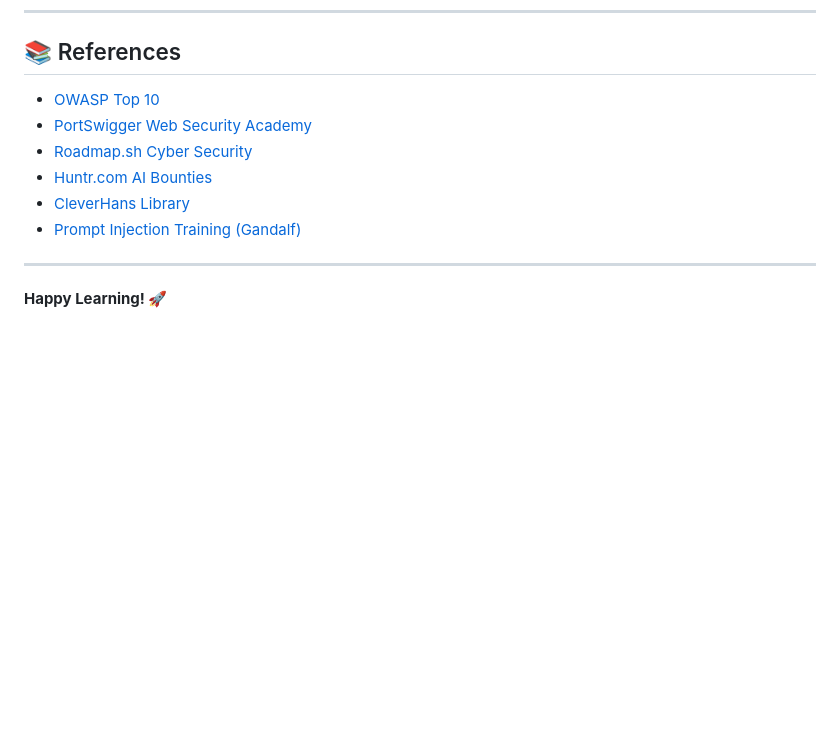
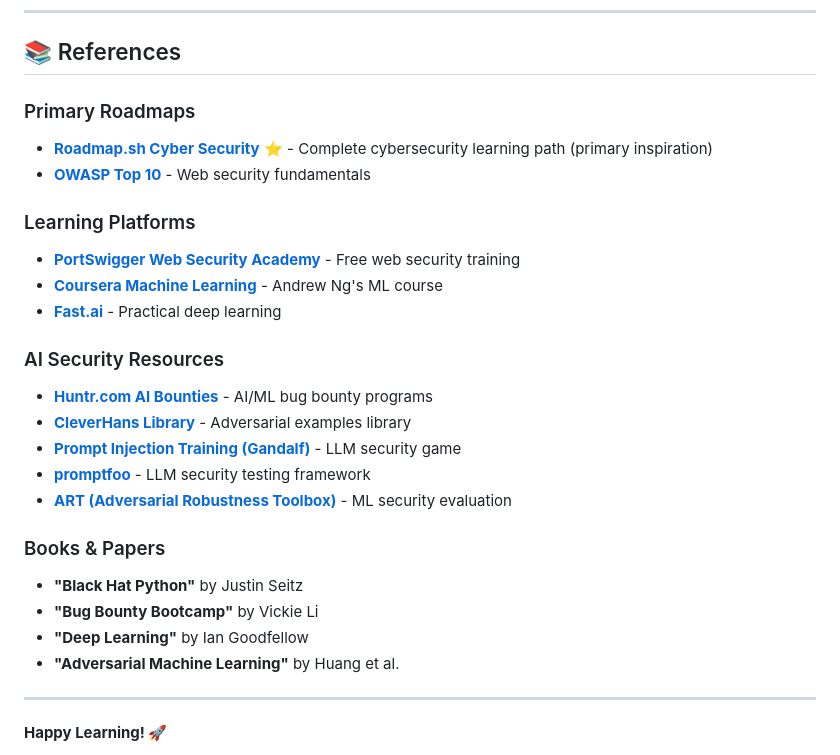
Before and after one commit to linda-agi/lcl-tech-blog, a Markdown page: posts/ai-ml-security-roadmap-2026.md, the part around the change. Drawn GitHub-style; blank space fills up the shorter version.

Commit message:
docs: add comprehensive references section with roadmap.sh link
- Added roadmap.sh/cyber-security as primary reference
- Organized references by category (Roadmaps, Platforms, AI Security, Books)
- Added direct links to all major resources
- Improved discoverability for readers

```diff
--- a/posts/ai-ml-security-roadmap-2026.md
+++ b/posts/ai-ml-security-roadmap-2026.md
@@ -254,12 +254,27 @@ This roadmap is ambitious, but it's designed to take you from zero to AI securit
 
 ## 📚 References
 
-- [OWASP Top 10](https://owasp.org/www-project-top-ten/)
-- [PortSwigger Web Security Academy](https://portswigger.net/web-security)
-- [Roadmap.sh Cyber Security](https://roadmap.sh/cyber-security)
-- [Huntr.com AI Bounties](https://huntr.com/bounties)
-- [CleverHans Library](https://github.com/cleverhans-lab/cleverhans)
-- [Prompt Injection Training (Gandalf)](https://gandalf.lakera.ai/)
+### Primary Roadmaps
+- **[Roadmap.sh Cyber Security](https://roadmap.sh/cyber-security)** ⭐ - Complete cybersecurity learning path (primary inspiration)
+- **[OWASP Top 10](https://owasp.org/www-project-top-ten/)** - Web security fundamentals
+
+### Learning Platforms
+- **[PortSwigger Web Security Academy](https://portswigger.net/web-security)** - Free web security training
+- **[Coursera Machine Learning](https://coursera.org/learn/machine-learning)** - Andrew Ng's ML course
+- **[Fast.ai](https://fast.ai)** - Practical deep learning
+
+### AI Security Resources
+- **[Huntr.com AI Bounties](https://huntr.com/bounties)** - AI/ML bug bounty programs
+- **[CleverHans Library](https://github.com/cleverhans-lab/cleverhans)** - Adversarial examples library
+- **[Prompt Injection Training (Gandalf)](https://gandalf.lakera.ai/)** - LLM security game
+- **[promptfoo](https://github.com/williammartin/prompts-ai)** - LLM security testing framework
+- **[ART (Adversarial Robustness Toolbox)](https://github.com/Trusted-AI/adversarial-robustness-toolbox)** - ML security evaluation
+
+### Books & Papers
+- **"Black Hat Python"** by Justin Seitz
+- **"Bug Bounty Bootcamp"** by Vickie Li
+- **"Deep Learning"** by Ian Goodfellow
+- **"Adversarial Machine Learning"** by Huang et al.
 
 ---
 
```
